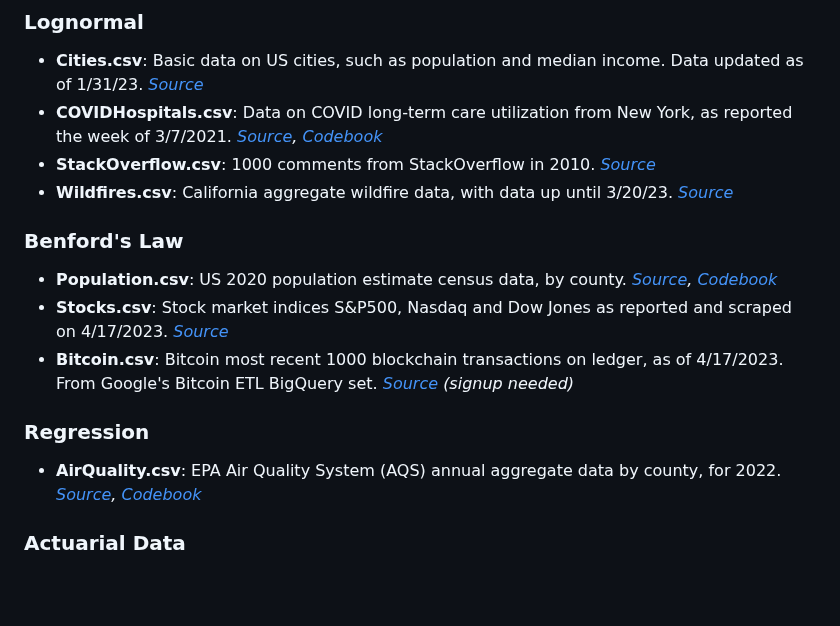
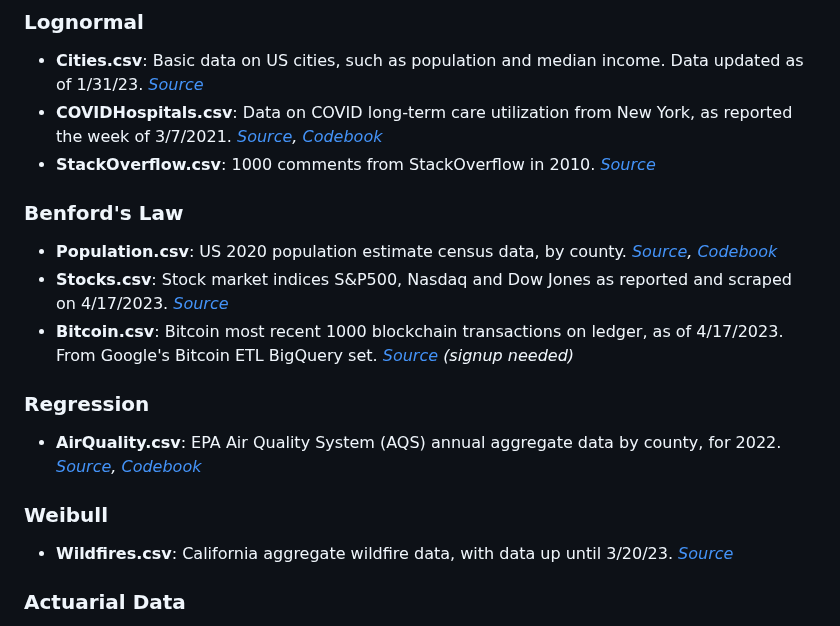
Before and after one commit to mshsu/probasets, a Markdown page: README.md, the part around the change. GitHub-like rendering; blank space fills up the shorter version.

```diff
--- a/README.md
+++ b/README.md
@@ -18,7 +18,6 @@
  - **Cities.csv**: Basic data on US cities, such as population and median income. Data updated as of 1/31/23. *[Source](https://simplemaps.com/data/us-cities)*
  - **COVIDHospitals.csv**: Data on COVID long-term care utilization from New York, as reported the week of 3/7/2021. *[Source](https://data.cms.gov/covid-19/covid-19-nursing-home-data), [Codebook](https://data.cms.gov/sites/default/files/2022-11/COVID-19%20Nursing%20Home%20Data%20Dictionary%2011.20.2022.pdf)*
  - **StackOverflow.csv**: 1000 comments from StackOverflow in 2010. *[Source](https://cloud.google.com/blog/topics/public-datasets/google-bigquery-public-datasets-now-include-stack-overflow-q-a)*
- - **Wildfires.csv**: California aggregate wildfire data, with data up until 3/20/23. *[Source](https://www.fire.ca.gov/incidents)*
 
 ### Benford's Law
 
@@ -30,6 +29,9 @@
 
  - **AirQuality.csv**: EPA Air Quality System (AQS) annual aggregate data by county, for 2022. *[Source](https://aqs.epa.gov/aqsweb/airdata/download_files.html#Annual), [Codebook](https://aqs.epa.gov/aqsweb/airdata/FileFormats.html#_annual_summary_files)*
 
+### Weibull
+
+ - **Wildfires.csv**: California aggregate wildfire data, with data up until 3/20/23. *[Source](https://www.fire.ca.gov/incidents)*
 
 ### Actuarial Data
 
```
